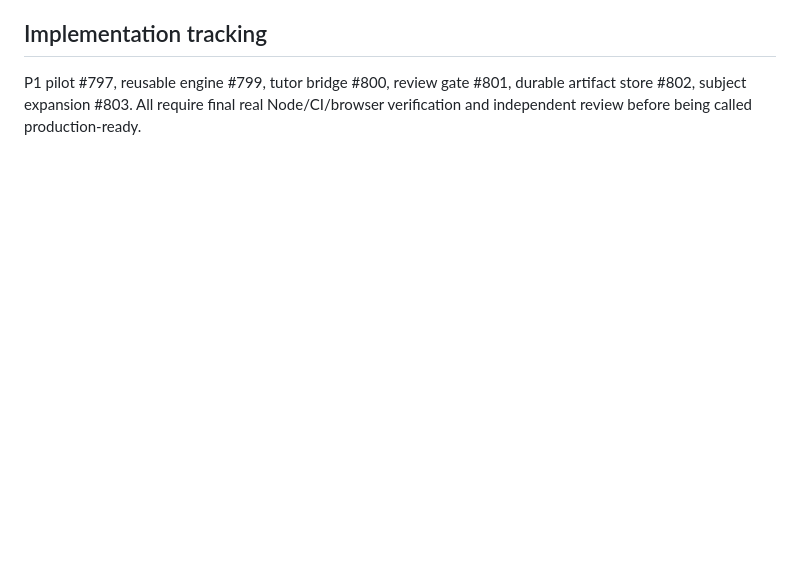
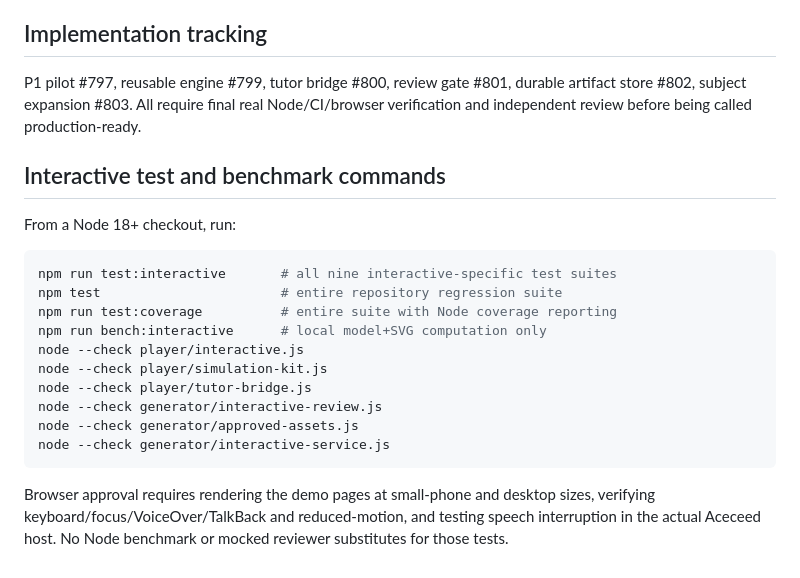
Before and after one commit to jjfwang/animath, a Markdown page: docs/INTERACTIVE_CAPABILITY_MATRIX.md, the part around the change. GitHub-like rendering; blank space fills up the shorter version.

Commit message:
docs: publish reproducible nine-suite test, benchmark and browser acceptance commands

````diff
--- a/docs/INTERACTIVE_CAPABILITY_MATRIX.md
+++ b/docs/INTERACTIVE_CAPABILITY_MATRIX.md
@@ -53,3 +53,22 @@ Start with eight approved exemplars under feature gating, and keep the existing
 ## Implementation tracking
 
 P1 pilot #797, reusable engine #799, tutor bridge #800, review gate #801, durable artifact store #802, subject expansion #803. All require final real Node/CI/browser verification and independent review before being called production-ready.
+
+## Interactive test and benchmark commands
+
+From a Node 18+ checkout, run:
+
+```sh
+npm run test:interactive       # all nine interactive-specific test suites
+npm test                       # entire repository regression suite
+npm run test:coverage          # entire suite with Node coverage reporting
+npm run bench:interactive      # local model+SVG computation only
+node --check player/interactive.js
+node --check player/simulation-kit.js
+node --check player/tutor-bridge.js
+node --check generator/interactive-review.js
+node --check generator/approved-assets.js
+node --check generator/interactive-service.js
+```
+
+Browser approval requires rendering the demo pages at small-phone and desktop sizes, verifying keyboard/focus/VoiceOver/TalkBack and reduced-motion, and testing speech interruption in the actual Aceceed host. No Node benchmark or mocked reviewer substitutes for those tests.
````
